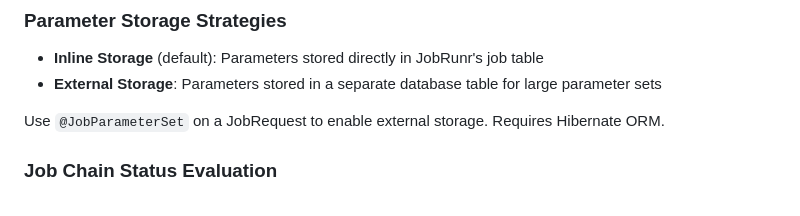
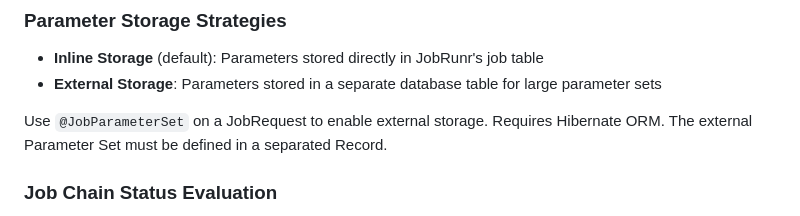
Before and after one commit to css-ch/jobrunr-control, a Markdown page: readme.md, the part around the change. Drawn GitHub-style.

Commit message:
Little Commit to trigger CI-Build

```diff
--- a/readme.md
+++ b/readme.md
@@ -282,7 +282,7 @@ dev.test.roles=admin,viewer,configurator,api-reader,api-executor
 - **Inline Storage** (default): Parameters stored directly in JobRunr's job table
 - **External Storage**: Parameters stored in a separate database table for large parameter sets
 
-Use `@JobParameterSet` on a JobRequest to enable external storage. Requires Hibernate ORM.
+Use `@JobParameterSet` on a JobRequest to enable external storage. Requires Hibernate ORM. The external Parameter Set must be defined in a separated Record.
 
 ### Job Chain Status Evaluation
 
```
